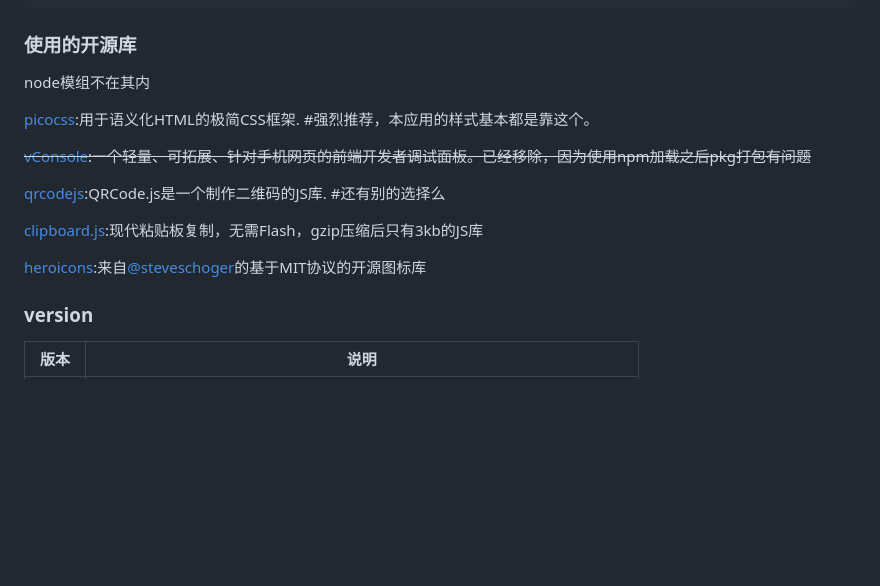
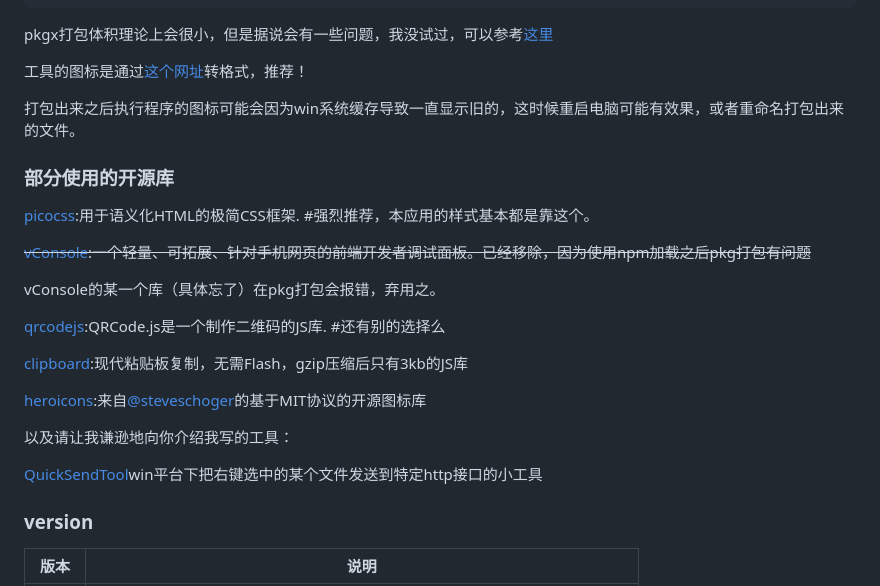
Before and after one commit to NoRainLand/filesync, a Markdown page: README.md, the part around the change printed below. Drawn GitHub-style; blank space fills up the shorter version.

````diff
--- a/README.md
+++ b/README.md
@@ -57,19 +55,29 @@ dist文件目录说明：
 [0] > Error! AssertionError [ERR_ASSERTION]: The expression evaluated to a falsy value:
 ```
 
-### 使用的开源库
+pkgx打包体积理论上会很小，但是据说会有一些问题，我没试过，可以参考[这里](https://bjun.tech/blog/xphp/225)
 
-node模组不在其内
+工具的图标是通过[这个网址](https://cn.pic2ico.com/)转格式，推荐！
+
+打包出来之后执行程序的图标可能会因为win系统缓存导致一直显示旧的，这时候重启电脑可能有效果，或者重命名打包出来的文件。
+
+### 部分使用的开源库
 
 [picocss](https://picocss.com/):用于语义化HTML的极简CSS框架. #强烈推荐，本应用的样式基本都是靠这个。
 
 ~~[vConsole](https://github.com/Tencent/vConsole):一个轻量、可拓展、针对手机网页的前端开发者调试面板。已经移除，因为使用npm加载之后pkg打包有问题~~
 
+vConsole的某一个库（具体忘了）在pkg打包会报错，弃用之。
+
 [qrcodejs](https://github.com/davidshimjs/qrcodejs):QRCode.js是一个制作二维码的JS库. #还有别的选择么
 
-[clipboard.js](https://github.com/zenorocha/clipboard.js):现代粘贴板复制，无需Flash，gzip压缩后只有3kb的JS库
+[clipboard](https://github.com/zenorocha/clipboard.js):现代粘贴板复制，无需Flash，gzip压缩后只有3kb的JS库
 
 [heroicons](https://heroicons.dev/):来自[@steveschoger](https://twitter.com/steveschoger)的基于MIT协议的开源图标库
+
+以及请让我谦逊地向你介绍我写的工具：
+
+[QuickSendTool](https://github.com/NoRainLand/QuickSendTool)win平台下把右键选中的某个文件发送到特定http接口的小工具
 
 ### version
 
````
Also changed, not shown: other parts of README.md (+20 -22 lines), screenshot.png.
